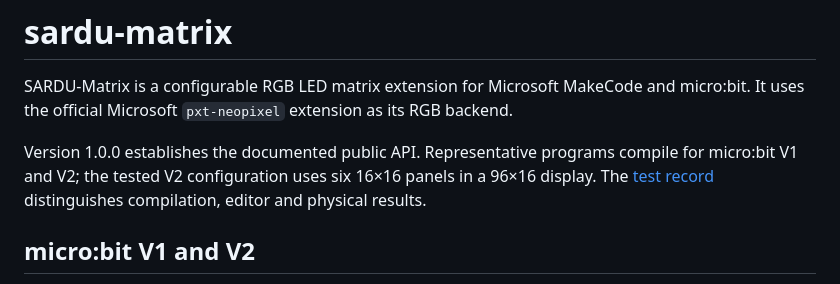
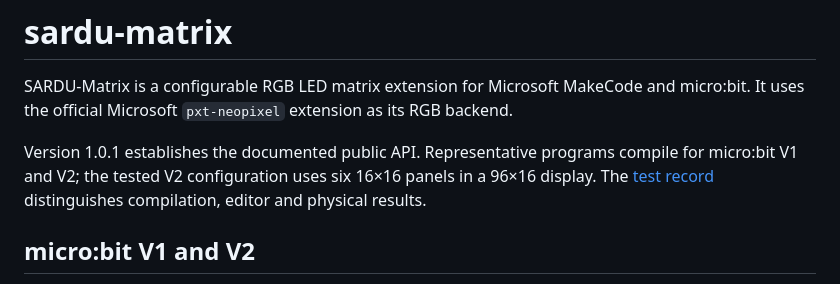
Before and after one commit to DavideCosta-SARDU/pxt-sardu-matrix, a Markdown page: README.md, the part around the change. Drawn GitHub-style.

Commit message:
Update README version reference to 1.0.1

```diff
--- a/README.md
+++ b/README.md
@@ -2,7 +2,7 @@
 
 SARDU-Matrix is a configurable RGB LED matrix extension for Microsoft MakeCode and micro:bit. It uses the official Microsoft `pxt-neopixel` extension as its RGB backend.
 
-Version 1.0.0 establishes the documented public API. Representative programs compile for micro:bit V1 and V2; the tested V2 configuration uses six 16×16 panels in a 96×16 display. The [test record](docs/testing.md#verified-release-history) distinguishes compilation, editor and physical results.
+Version 1.0.1 establishes the documented public API. Representative programs compile for micro:bit V1 and V2; the tested V2 configuration uses six 16×16 panels in a 96×16 display. The [test record](docs/testing.md#verified-release-history) distinguishes compilation, editor and physical results.
 
 ## micro:bit V1 and V2
 
```
